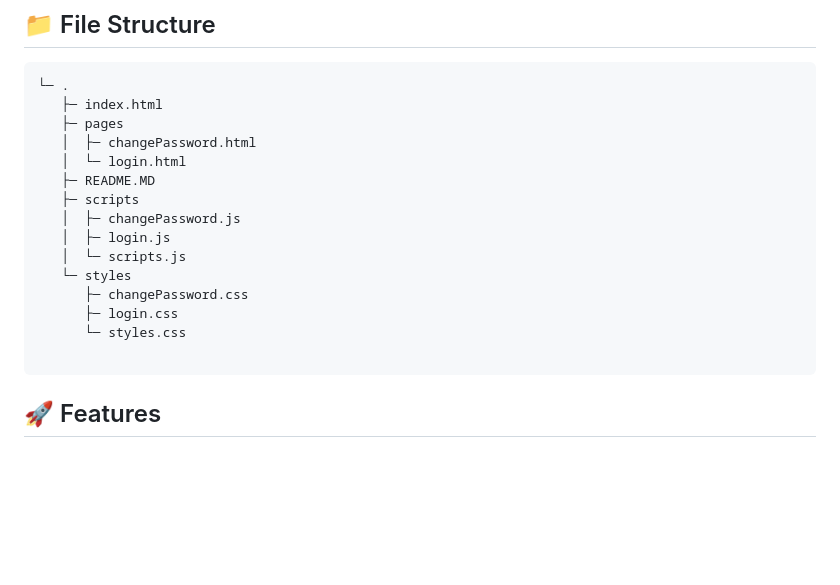
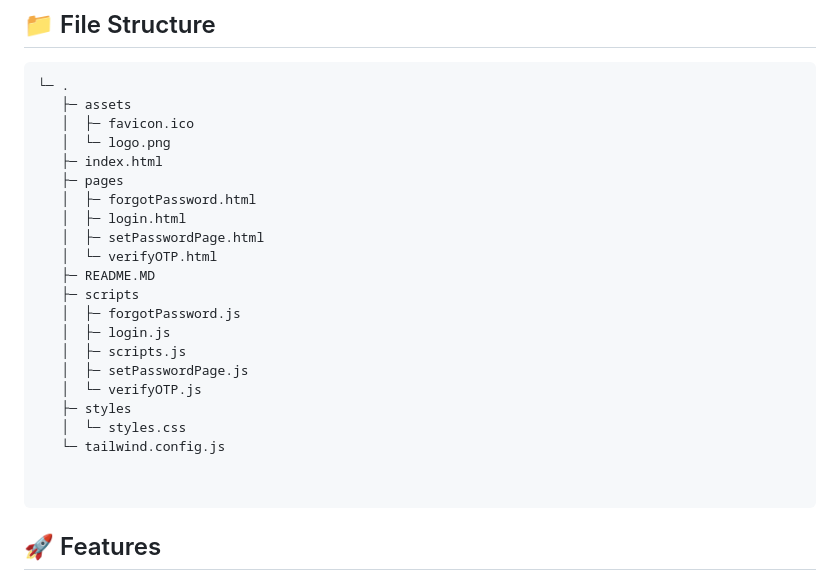
Before and after one commit to roushan-sheik/armin-wieland, a Markdown page: README.MD, the part around the change. Drawn GitHub-style; blank space fills up the shorter version.

Commit message:
add: favicon

````diff
--- a/README.MD
+++ b/README.MD
@@ -4,19 +4,26 @@
 ## 📁 File Structure
 ```
 └─ .
+   ├─ assets
+   │  ├─ favicon.ico
+   │  └─ logo.png
    ├─ index.html
    ├─ pages
-   │  ├─ changePassword.html
-   │  └─ login.html
+   │  ├─ forgotPassword.html
+   │  ├─ login.html
+   │  ├─ setPasswordPage.html
+   │  └─ verifyOTP.html
    ├─ README.MD
    ├─ scripts
-   │  ├─ changePassword.js
+   │  ├─ forgotPassword.js
    │  ├─ login.js
-   │  └─ scripts.js
-   └─ styles
-      ├─ changePassword.css
-      ├─ login.css
-      └─ styles.css
+   │  ├─ scripts.js
+   │  ├─ setPasswordPage.js
+   │  └─ verifyOTP.js
+   ├─ styles
+   │  └─ styles.css
+   └─ tailwind.config.js
+
 
 ```
 ## 🚀 Features
````
Also changed, not shown: assets/favicon.png (added), 5 other files.
